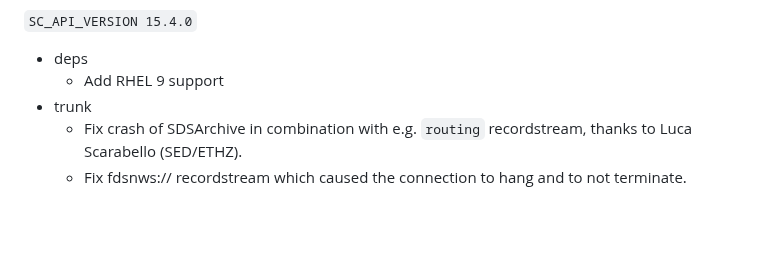
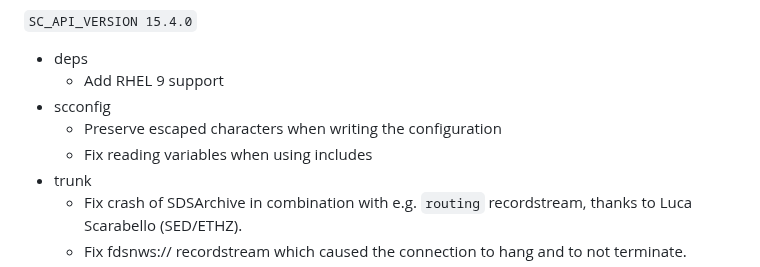
Before and after one commit to SeisComP/seiscomp, a Markdown page: CHANGELOG.md, the part around the change. GitHub-like rendering; blank space fills up the shorter version.

Commit message:
Update changelog

```diff
--- a/CHANGELOG.md
+++ b/CHANGELOG.md
@@ -41,6 +41,9 @@ All notable changes to SeisComP are documented here.
 
 -   deps
     -   Add RHEL 9 support
+-   scconfig
+    -   Preserve escaped characters when writing the configuration
+    -   Fix reading variables when using includes
 -   trunk
     -   Fix crash of SDSArchive in combination with e.g. `routing` recordstream,
         thanks to Luca Scarabello (SED/ETHZ).
```
